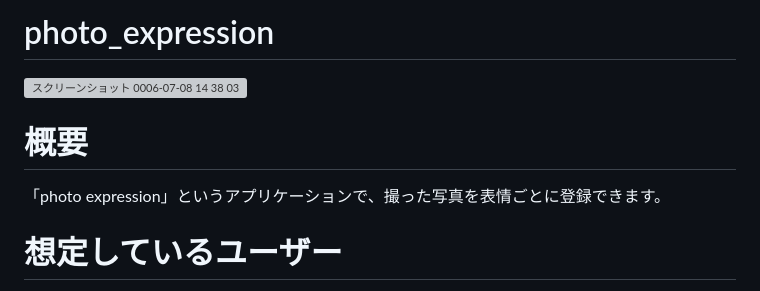
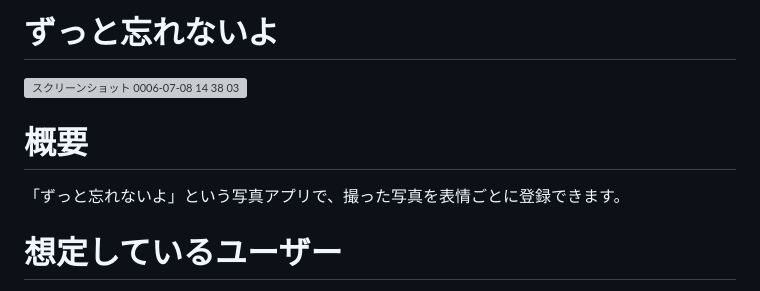
Before and after one commit to dhc89/photo_expression_app, a Markdown page: README.md, the part around the change. GitHub-like rendering; grey boxes are pictures that could not be loaded.

```diff
--- a/README.md
+++ b/README.md
@@ -1,8 +1,8 @@
-# photo_expression
+# ずっと忘れないよ
 <img width="1440" alt="スクリーンショット 0006-07-08 14 38 03" src="https://github.com/dhc89/photo_expression_app/assets/173329711/8c7fb95d-1336-447a-96a7-f151151cd750">
 
 # 概要
-「photo expression」というアプリケーションで、撮った写真を表情ごとに登録できます。
+「ずっと忘れないよ」という写真アプリで、撮った写真を表情ごとに登録できます。
 
 
 # 想定しているユーザー
```
